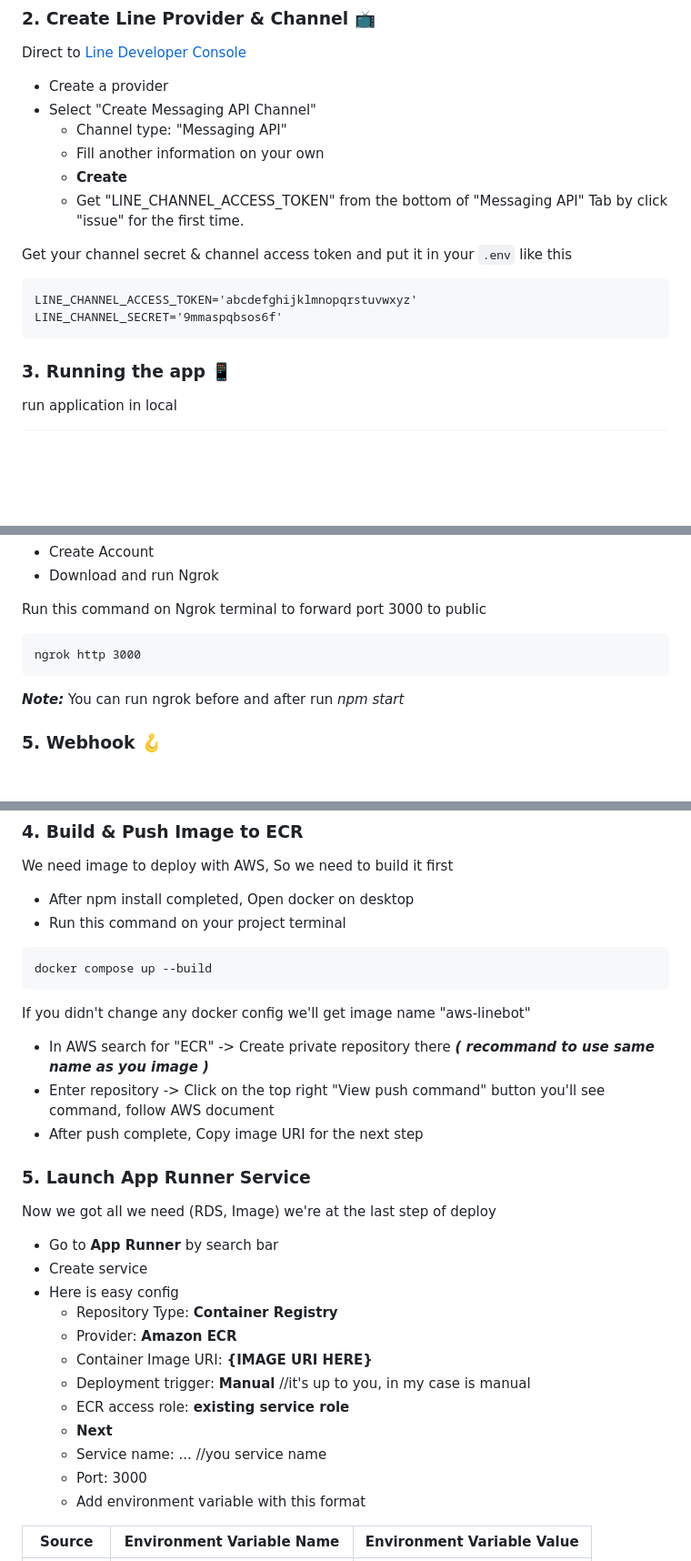
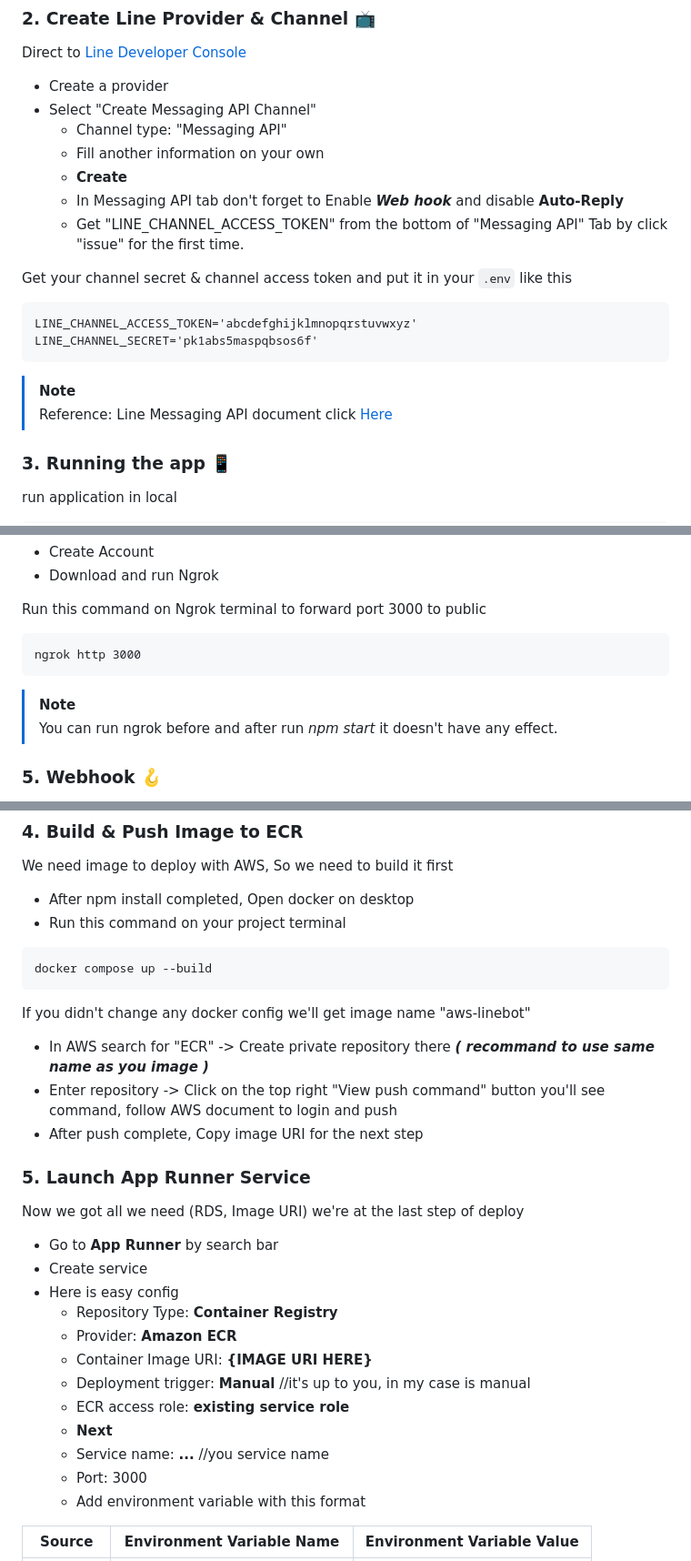
Before and after one commit to Pongsatorn6487048/LineBot-QR-Reader, a Markdown page: README.md, 3 parts joined by grey strips. Shown: that part at 91% size. Drawn GitHub-style; blank space fills up the shorter version.

Commit message:
Update README.md fix verify web hook and note

````diff
--- a/README.md
+++ b/README.md
@@ -72,14 +72,18 @@ Direct to [Line Developer Console](https://developers.line.biz/console/)
   - Channel type: "Messaging API"
   - Fill another information on your own
   - **Create**
+  - In Messaging API tab don't forget to Enable ***Web hook*** and disable **Auto-Reply**
   - Get "LINE_CHANNEL_ACCESS_TOKEN" from the bottom of "Messaging API" Tab by click "issue" for the first time.
 
 Get your channel secret & channel access token and put it in your `.env` like this
 
 ```plaintext
 LINE_CHANNEL_ACCESS_TOKEN='abcdefghijklmnopqrstuvwxyz'
-LINE_CHANNEL_SECRET='9mmaspqbsos6f'
+LINE_CHANNEL_SECRET='pk1abs5maspqbsos6f'
 ```
+
+> [!NOTE]
+> Reference: Line Messaging API document click [Here](https://developers.line.biz/en/docs/messaging-api/overview/)
 
 ### 3. Running the app 📱
 run application in local
@@ -98,7 +102,8 @@ Run this command on Ngrok terminal to forward port 3000 to public
 ngrok http 3000
 ```
 
-***Note:*** You can run ngrok before and after run *npm start*
+> [!NOTE]
+> You can run ngrok before and after run *npm start* it doesn't have any effect.
 
 ### 5. Webhook 🪝
 After we got a new URL from Ngrok, We need to direct to Line Dev Console to define Web hook URL.
@@ -209,17 +214,18 @@ Now we can login with these steps
 We need image to deploy with AWS, So we need to build it first
 * After npm install completed, Open docker on desktop
 * Run this command on your project terminal
+
 ```bash
 docker compose up --build
 ```
 If you didn't change any docker config we'll get image name "aws-linebot"
 
 * In AWS search for "ECR" -> Create private repository there ***( recommand to use same name as you image )***
-* Enter repository -> Click on the top right "View push command" button you'll see command, follow AWS document
+* Enter repository -> Click on the top right "View push command" button you'll see command, follow AWS document to login and push
 * After push complete, Copy image URI for the next step
 
 ### 5. Launch App Runner Service
-Now we got all we need (RDS, Image) we're at the last step of deploy
+Now we got all we need (RDS, Image URI) we're at the last step of deploy
 * Go to **App Runner** by search bar
 * Create service
 * Here is easy config
@@ -229,7 +235,7 @@ Now we got all we need (RDS, Image) we're at the last step of deploy
   - Deployment trigger: **Manual** //it's up to you, in my case is manual
   - ECR access role: **existing service role**
   - **Next**
-  - Service name: ... //you service name
+  - Service name: **...** //you service name
   - Port: 3000
   - Add environment variable with this format
 
````
Also changed, not shown: other parts of README.md (+9 -8 lines).
